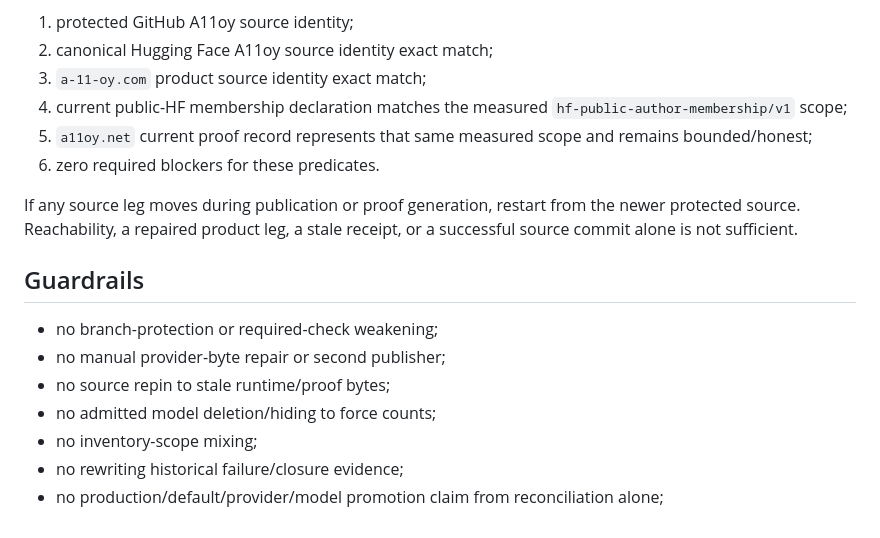
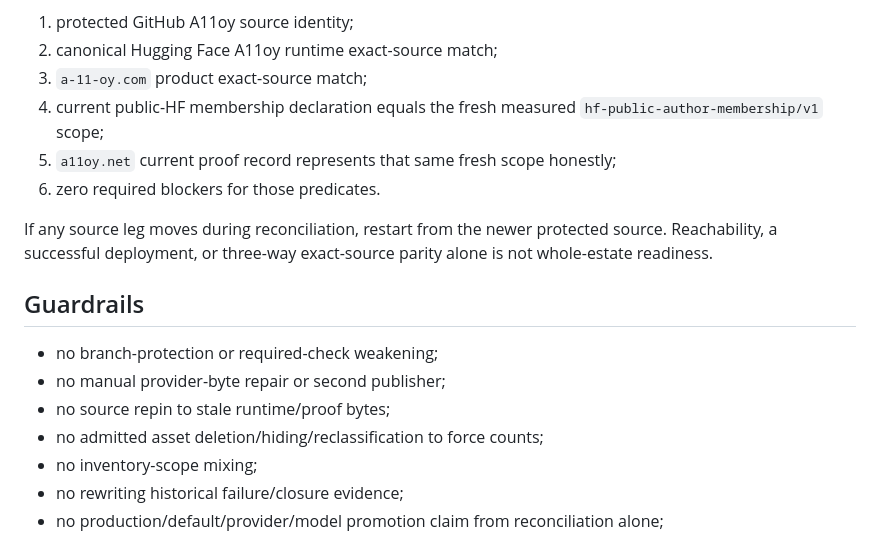
Before and after one commit to szl-holdings/szl-frontier, a Markdown page: docs/CODEX_ESTATE_ALIGNMENT_RESIDUAL_PRODUCT_PROOF_2026-09-15.md, the part around one of its changes. Rendered like a GitHub page.

```diff
--- a/docs/CODEX_ESTATE_ALIGNMENT_RESIDUAL_PRODUCT_PROOF_2026-09-15.md
+++ b/docs/CODEX_ESTATE_ALIGNMENT_RESIDUAL_PRODUCT_PROOF_2026-09-15.md
@@ -59,19 +51,19 @@ Do not close #151 from separate stale successes. Require one fresh reconciliatio
 
 1. protected GitHub A11oy source identity;
-2. canonical Hugging Face A11oy source identity exact match;
-3. `a-11-oy.com` product source identity exact match;
-4. current public-HF membership declaration matches the measured `hf-public-author-membership/v1` scope;
-5. `a11oy.net` current proof record represents that same measured scope and remains bounded/honest;
-6. zero required blockers for these predicates.
+2. canonical Hugging Face A11oy runtime exact-source match;
+3. `a-11-oy.com` product exact-source match;
+4. current public-HF membership declaration equals the fresh measured `hf-public-author-membership/v1` scope;
+5. `a11oy.net` current proof record represents that same fresh scope honestly;
+6. zero required blockers for those predicates.
 
-If any source leg moves during publication or proof generation, restart from the newer protected source. Reachability, a repaired product leg, a stale receipt, or a successful source commit alone is not sufficient.
+If any source leg moves during reconciliation, restart from the newer protected source. Reachability, a successful deployment, or three-way exact-source parity alone is not whole-estate readiness.
 
 ## Guardrails
 
 - no branch-protection or required-check weakening;
 - no manual provider-byte repair or second publisher;
 - no source repin to stale runtime/proof bytes;
-- no admitted model deletion/hiding to force counts;
+- no admitted asset deletion/hiding/reclassification to force counts;
 - no inventory-scope mixing;
 - no rewriting historical failure/closure evidence;
 - no production/default/provider/model promotion claim from reconciliation alone;
```
Also changed, not shown: other parts of docs/CODEX_ESTATE_ALIGNMENT_RESIDUAL_PRODUCT_PROOF_2026-09-15.md (+20 -28 lines).
